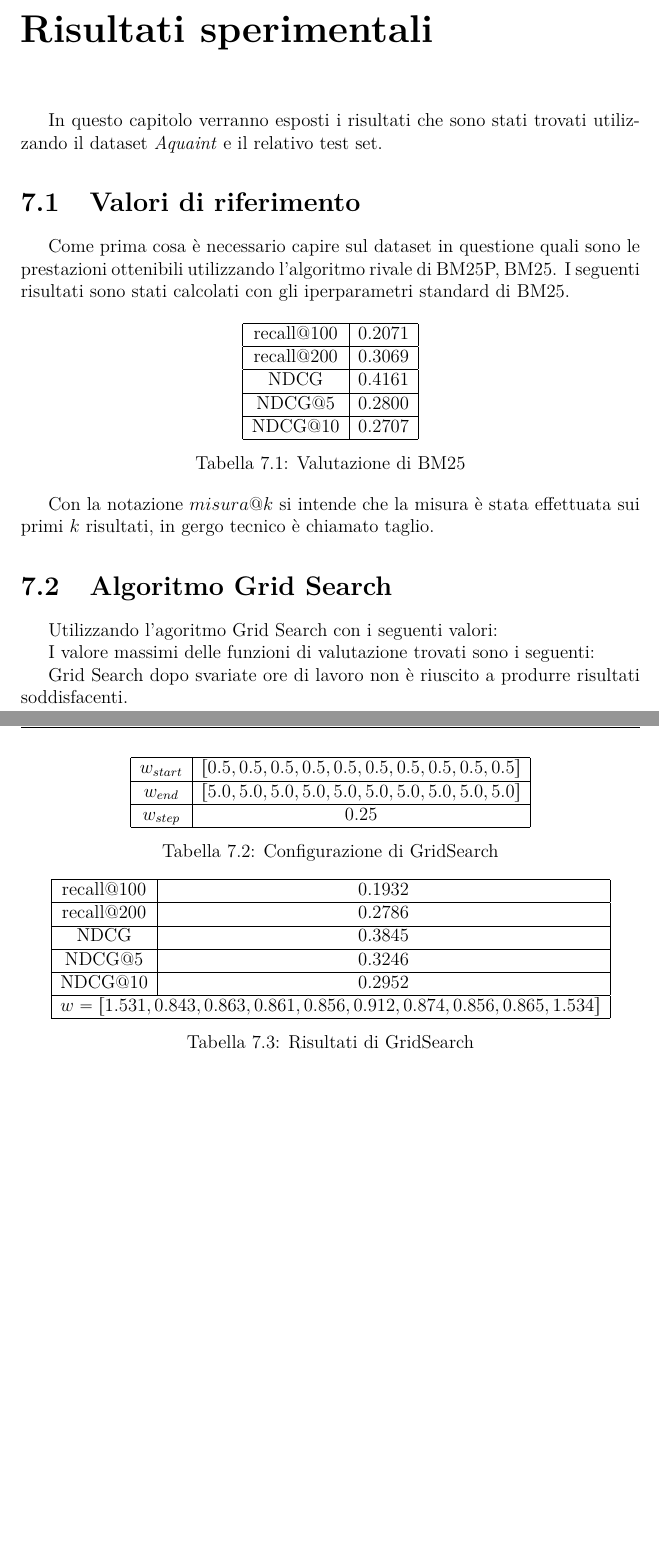
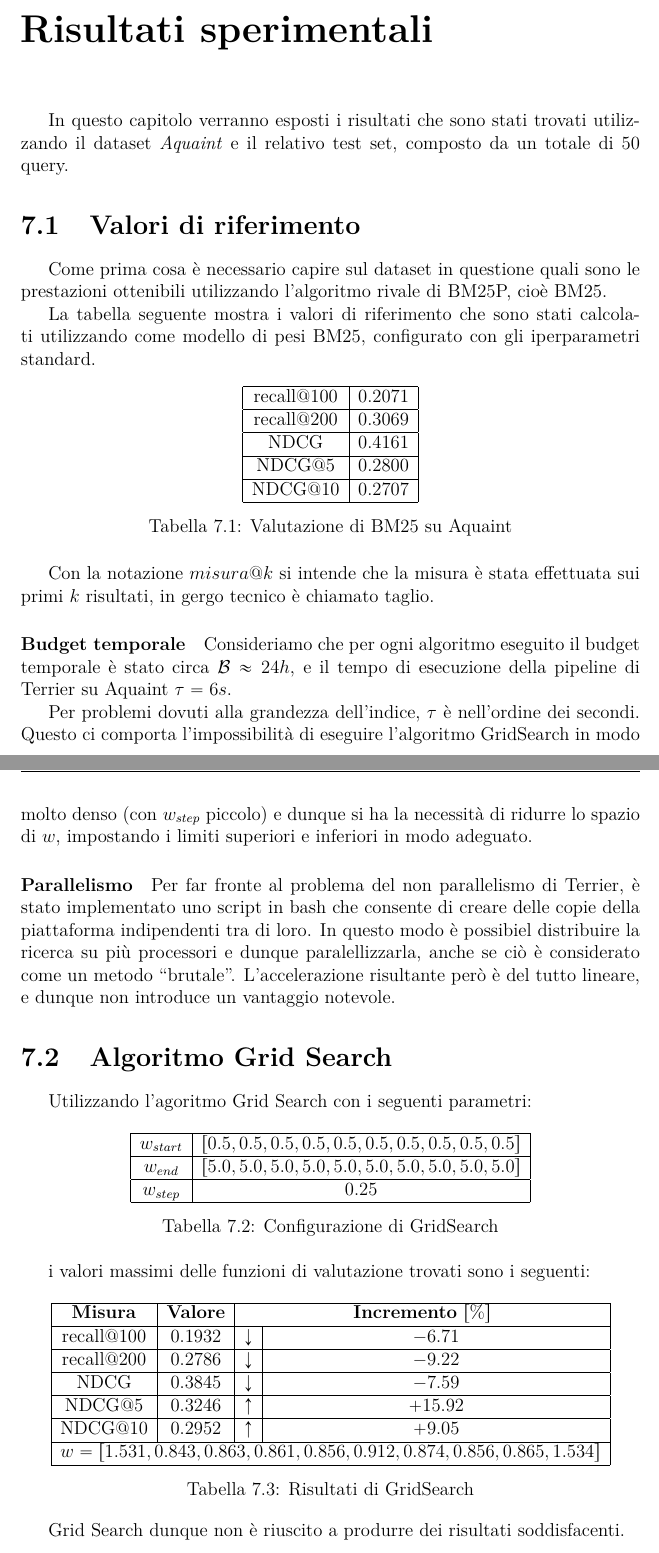
Before and after one commit to federicosilvestri/bm25p-thesis, a LaTeX thesis (thesis/tesi.tex, which reads thesis/6_capitolo.tex): two parts of pages 39 and 40 of 57 before the commit and two parts of pages 39 and 40 of 59 after it, joined at a grey line, cut so that both start at the same text, the shorter picture padded with empty space. Compiled offline with pdfLaTeX.

Commit message:
Improved table view

```diff
--- a/thesis/6_capitolo.tex
+++ b/thesis/6_capitolo.tex
@@ -1,13 +1,15 @@
 \chapter{Risultati sperimentali}
 
 In questo capitolo verranno esposti i risultati che sono stati trovati
-utilizzando il dataset \textit{Aquaint} e il relativo test set.
+utilizzando il dataset \textit{Aquaint} e il relativo test set, composto
+da un totale di 50 query.
 
 \section{Valori di riferimento}
 Come prima cosa è necessario capire sul dataset in questione
-quali sono le prestazioni ottenibili utilizzando l'algoritmo rivale di BM25P,
-BM25. I seguenti risultati sono stati calcolati con gli iperparametri standard
-di BM25.
+quali sono le prestazioni ottenibili utilizzando l'algoritmo rivale di BM25P, cioè BM25.
+
+La tabella seguente mostra i valori di riferimento che sono stati calcolati utilizzando come modello di pesi
+BM25, configurato con gli iperparametri standard.
 
 \begin{table}[h!]
 	\centering
@@ -24,15 +26,33 @@ di BM25.
 		NDCG@10 & 0.2707 \\
 		\hline
 	\end{tabular}
-\caption{Valutazione di BM25}
+\caption{Valutazione di BM25 su Aquaint}
 \end{table}
 
 Con la notazione $misura@k$ si intende che
 la misura è stata effettuata sui primi $k$ risultati, in gergo tecnico
 è chiamato taglio.
 
+\paragraph{Budget temporale} Consideriamo che per ogni algoritmo
+eseguito il budget temporale è stato circa $\mathcal{B} \approx 24h$,
+e il tempo di esecuzione della pipeline di Terrier su Aquaint $\tau = 6s$.
+
+Per problemi dovuti alla grandezza dell'indice, $\tau$ è nell'ordine dei secondi.
+Questo ci comporta l'impossibilità di eseguire l'algoritmo GridSearch
+in modo molto denso (con $w_{step}$ piccolo) e dunque si ha la necessità
+di ridurre lo spazio di $w$, impostando i limiti superiori e inferiori
+in modo adeguato.
+
+\paragraph{Parallelismo}
+Per far fronte al problema del non parallelismo di Terrier, è stato implementato uno
+script in bash che consente di creare delle copie della piattaforma indipendenti tra di loro.
+In questo modo è possibiel distribuire la ricerca su più processori e dunque paralellizzarla,
+anche se ciò è considerato come un metodo ``brutale". L'accelerazione risultante però
+è del tutto lineare, e dunque non introduce un vantaggio notevole.
+
+
 \section{Algoritmo Grid Search}
-Utilizzando l'agoritmo Grid Search con i seguenti valori:
+Utilizzando l'agoritmo Grid Search con i seguenti parametri:
 
 \begin{table}[h!]
 	\centering
@@ -48,26 +68,29 @@ Utilizzando l'agoritmo Grid Search con i seguenti valori:
 \caption{Configurazione di GridSearch}
 \end{table}
 
-I valore massimi delle funzioni di valutazione trovati
-sono i seguenti:
+i valori massimi delle funzioni di valutazione trovati sono i seguenti:
 
 \begin{table}[h!]
 	\centering
-	\begin{tabular}{|c|c|}
+	\begin{tabular}{|c|c|c|c|}
 		\hline
-		recall@100  &  0.1932  \\
+		\textbf{Misura} & \textbf{Valore} & \multicolumn{2}{|c|}{\textbf{Incremento} $\left[\%\right]$} \\
 		\hline
-		recall@200   & 0.2786 \\
+		recall@100  &  0.1932 &   $\downarrow$ & $-6.71$ \\
 		\hline
-		NDCG    & 0.3845 \\
+		recall@200   & 0.2786 & $\downarrow$ & $-9.22$ \\
 		\hline
-		NDCG@5  & 0.3246 \\
+		NDCG    & 0.3845 &  $\downarrow$ & $-7.59$ \\
 		\hline
-		NDCG@10  & 0.2952 \\
+		NDCG@5  & 0.3246 & $\uparrow$ & $+15.92$ \\
 		\hline
-		\multicolumn{2}{|c|}{$w = [1.531, 0.843, 0.863, 0.861, 0.856 , 0.912, 0.874, 0.856, 0.865, 1.534]$} \\
+		NDCG@10  & 0.2952 & $\uparrow$  & $+9.05$ \\
+		\hline
+		\multicolumn{4}{|c|}{$w = [1.531, 0.843, 0.863, 0.861, 0.856 , 0.912, 0.874, 0.856, 0.865, 1.534]$} \\
 		\hline
 	\end{tabular}
 	\caption{Risultati di GridSearch}
 \end{table}
 
+Grid Search dunque non è riuscito a produrre dei risultati soddisfacenti.
+\pagebreak
@@ -81,2 +108 @@ sono i seguenti:
 
-Grid Search dopo svariate ore di lavoro non è riuscito a produrre risultati soddisfacenti.
```
Also changed, not shown: thesis/6_capitolo.tex (69 more changed lines).
